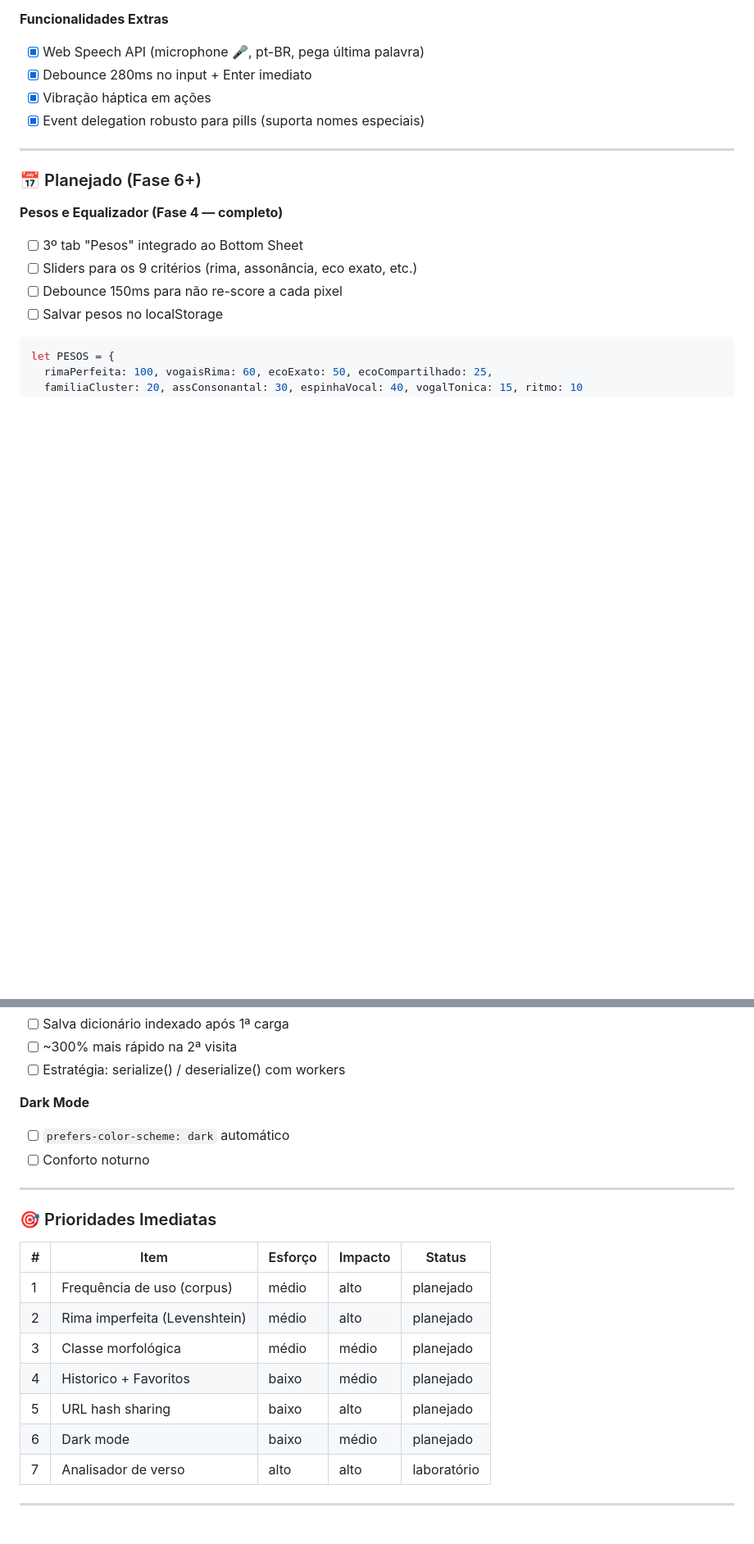
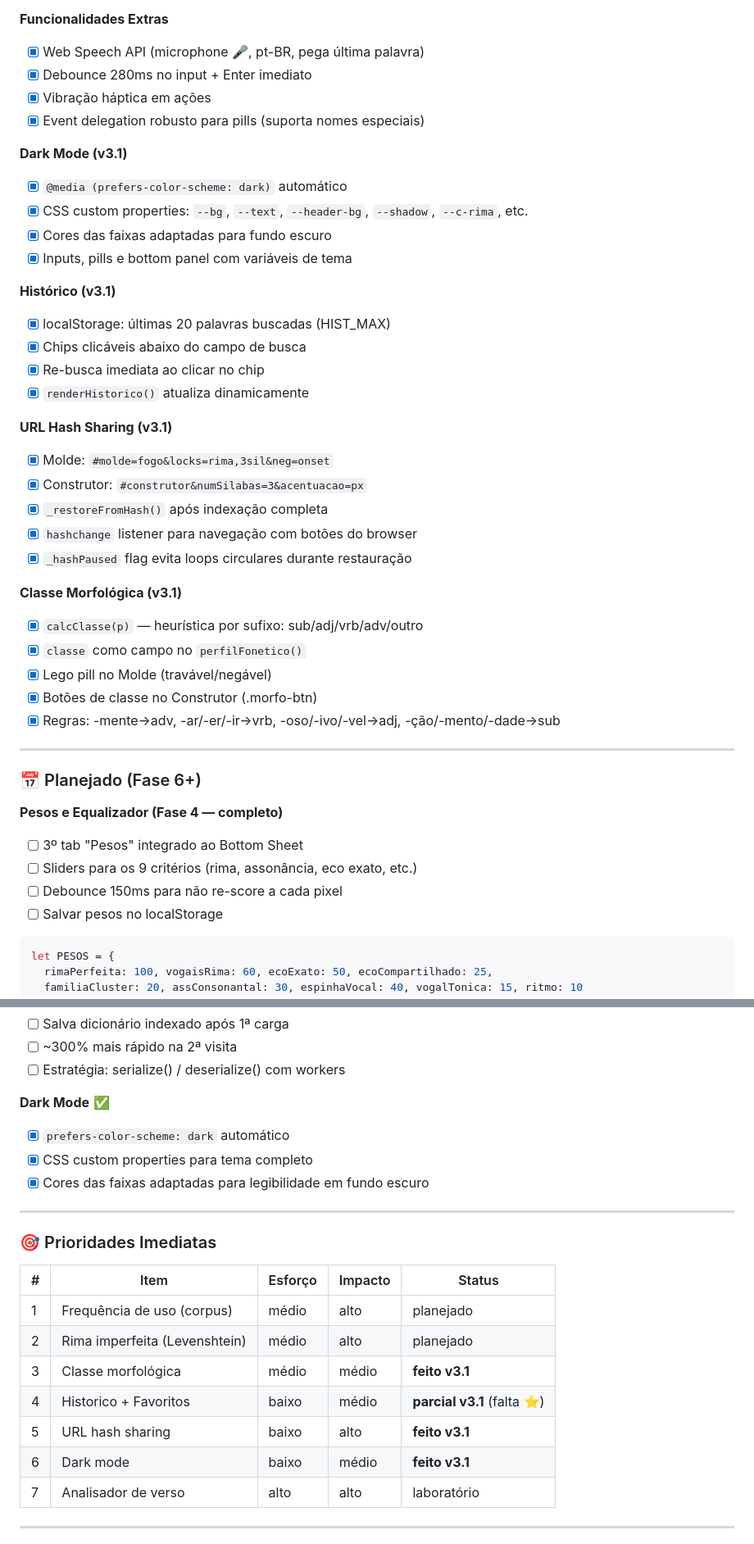
Before and after one commit to guitorte/language-play-ptbr, a Markdown page: syl/README-explorer.md, 2 parts joined by grey strips. Shown at 82% size. GitHub-like rendering; blank space fills up the shorter version.

```diff
--- a/syl/README-explorer.md
+++ b/syl/README-explorer.md
@@ -243,6 +244,32 @@ O arquivo atual tem ~51.800 linhas. Linhas sem letra são ignoradas automaticame
 - [x] Vibração háptica em ações
 - [x] Event delegation robusto para pills (suporta nomes especiais)
 
+**Dark Mode (v3.1)**
+- [x] `@media (prefers-color-scheme: dark)` automático
+- [x] CSS custom properties: `--bg`, `--text`, `--header-bg`, `--shadow`, `--c-rima`, etc.
+- [x] Cores das faixas adaptadas para fundo escuro
+- [x] Inputs, pills e bottom panel com variáveis de tema
+
+**Histórico (v3.1)**
+- [x] localStorage: últimas 20 palavras buscadas (HIST_MAX)
+- [x] Chips clicáveis abaixo do campo de busca
+- [x] Re-busca imediata ao clicar no chip
+- [x] `renderHistorico()` atualiza dinamicamente
+
+**URL Hash Sharing (v3.1)**
+- [x] Molde: `#molde=fogo&locks=rima,3sil&neg=onset`
+- [x] Construtor: `#construtor&numSilabas=3&acentuacao=px`
+- [x] `_restoreFromHash()` após indexação completa
+- [x] `hashchange` listener para navegação com botões do browser
+- [x] `_hashPaused` flag evita loops circulares durante restauração
+
+**Classe Morfológica (v3.1)**
+- [x] `calcClasse(p)` — heurística por sufixo: sub/adj/vrb/adv/outro
+- [x] `classe` como campo no `perfilFonetico()`
+- [x] Lego pill no Molde (travável/negável)
+- [x] Botões de classe no Construtor (.morfo-btn)
+- [x] Regras: -mente→adv, -ar/-er/-ir→vrb, -oso/-ivo/-vel→adj, -ção/-mento/-dade→sub
+
 ---
 
 ### 📅 Planejado (Fase 6+)
@@ -312,9 +342,10 @@ let PESOS = {
 - [ ] ~300% mais rápido na 2ª visita
 - [ ] Estratégia: serialize() / deserialize() com workers
 
-**Dark Mode**
-- [ ] `prefers-color-scheme: dark` automático
-- [ ] Conforto noturno
+**Dark Mode** ✅
+- [x] `prefers-color-scheme: dark` automático
+- [x] CSS custom properties para tema completo
+- [x] Cores das faixas adaptadas para legibilidade em fundo escuro
 
 ---
 
@@ -324,10 +355,10 @@ let PESOS = {
 |---|------|---------|---------|--------|
 | 1 | Frequência de uso (corpus) | médio | alto | planejado |
 | 2 | Rima imperfeita (Levenshtein) | médio | alto | planejado |
-| 3 | Classe morfológica | médio | médio | planejado |
-| 4 | Historico + Favoritos | baixo | médio | planejado |
-| 5 | URL hash sharing | baixo | alto | planejado |
-| 6 | Dark mode | baixo | médio | planejado |
+| 3 | Classe morfológica | médio | médio | **feito v3.1** |
+| 4 | Historico + Favoritos | baixo | médio | **parcial v3.1** (falta ⭐) |
+| 5 | URL hash sharing | baixo | alto | **feito v3.1** |
+| 6 | Dark mode | baixo | médio | **feito v3.1** |
 | 7 | Analisador de verso | alto | alto | laboratório |
 
 ---
```
Also changed, not shown: other parts of syl/README-explorer.md (+20 -15 lines).
